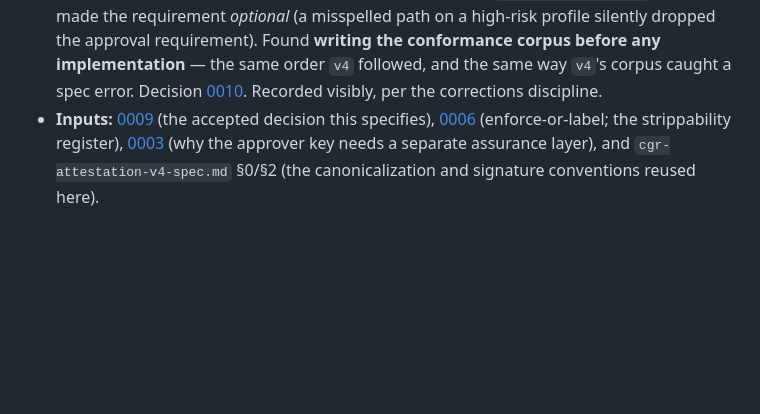
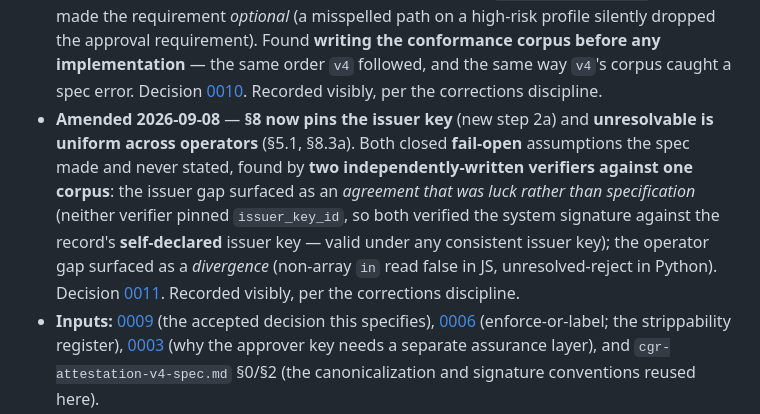
Before and after one commit to GNS-Foundation/grafomem, a Markdown page: docs/cgr/cgr-cosign-v1-spec.md, the part around one of its changes. Rendered like a GitHub page; blank space fills up the shorter version.

```diff
--- a/docs/cgr/cgr-cosign-v1-spec.md
+++ b/docs/cgr/cgr-cosign-v1-spec.md
@@ -16,6 +16,15 @@
   the conformance corpus before any implementation** — the same order `v4` followed, and the same way
   `v4`'s corpus caught a spec error. Decision
   [0010](../decisions/0010-cosign-predicate-unresolved-must-reject.md). Recorded visibly, per the
+  corrections discipline.
+- **Amended 2026-09-08** — **§8 now pins the issuer key** (new step 2a) and **unresolvable is uniform
+  across operators** (§5.1, §8.3a). Both closed **fail-open** assumptions the spec made and never stated,
+  found by **two independently-written verifiers against one corpus**: the issuer gap surfaced as an
+  *agreement that was luck rather than specification* (neither verifier pinned `issuer_key_id`, so both
+  verified the system signature against the record's **self-declared** issuer key — valid under any
+  consistent issuer key); the operator gap surfaced as a *divergence* (non-array `in` read false in JS,
+  unresolved-reject in Python). Decision
+  [0011](../decisions/0011-cosign-issuer-trust-and-uniform-unresolved.md). Recorded visibly, per the
   corrections discipline.
 - **Inputs:** [0009](../decisions/0009-standard-expresses-one-actor-approval-needs-two.md) (the accepted
   decision this specifies), [0006](../decisions/0006-enforcement-boundary-for-revocation.md) (enforce-or-label;
```
Also changed, not shown: other parts of docs/cgr/cgr-cosign-v1-spec.md (+43 -10 lines), docs/decisions/0011-cosign-issuer-trust-and-uniform-unresolved.md (added, +151 -0 lines), docs/decisions/README.md (+1 -0 lines).
